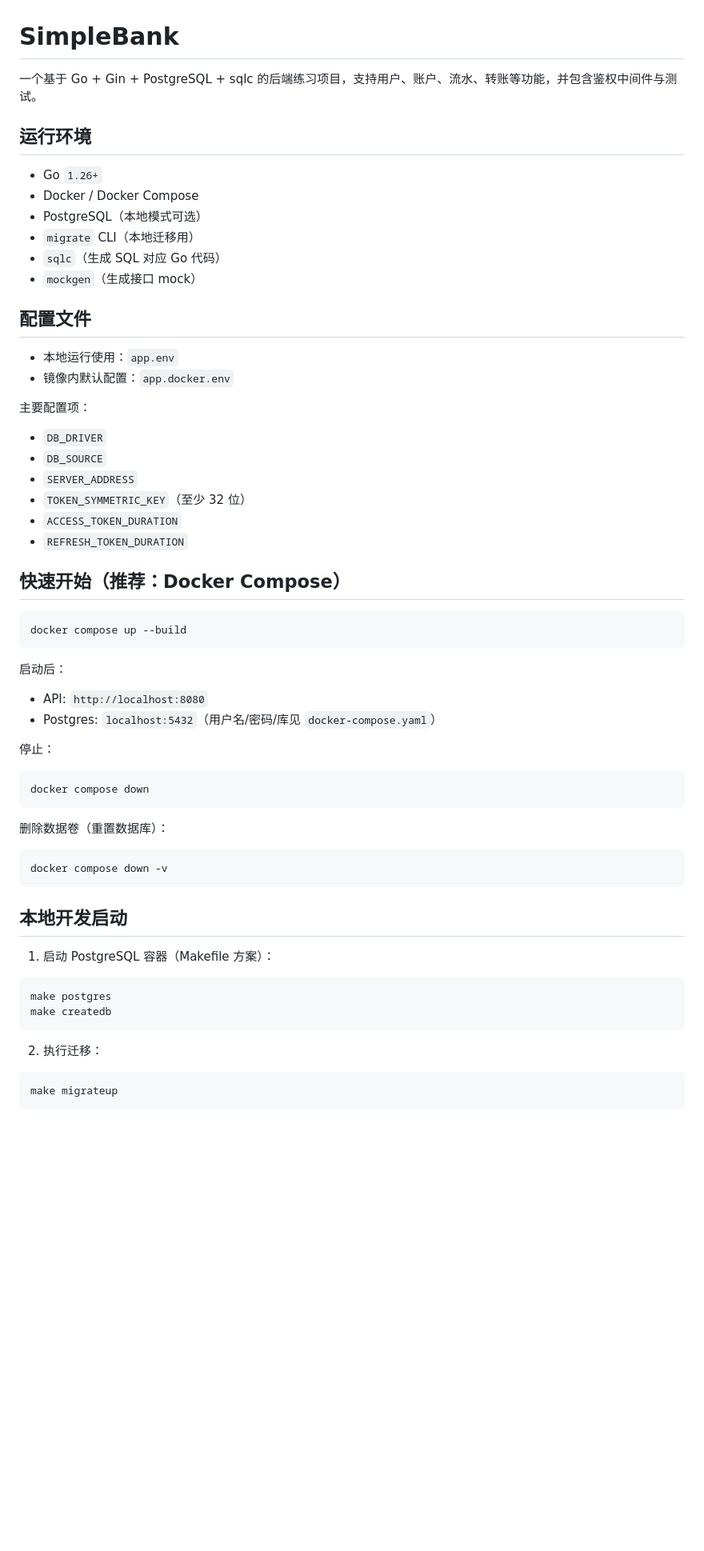
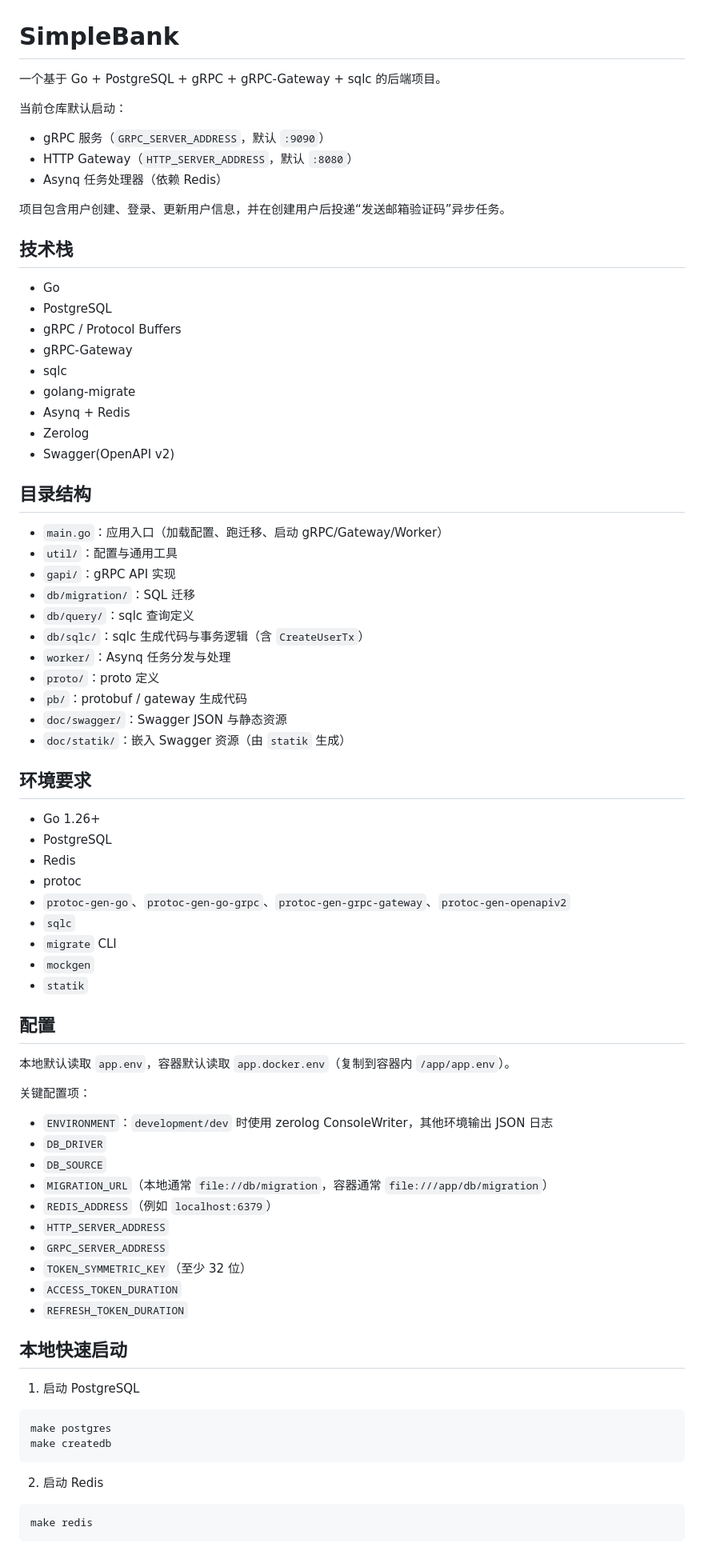
Before and after one commit to KamisAyaka/simplebank, a Markdown page: README.md, the part around one of its changes. Shown at 80% size. Rendered like a GitHub page; blank space fills up the shorter version.

````diff
--- a/README.md
+++ b/README.md
@@ -1,65 +1,81 @@
 # SimpleBank
 
-一个基于 Go + Gin + PostgreSQL + sqlc 的后端练习项目，支持用户、账户、流水、转账等功能，并包含鉴权中间件与测试。
+一个基于 Go + PostgreSQL + gRPC + gRPC-Gateway + sqlc 的后端项目。
 
-## 运行环境
+当前仓库默认启动：
+- gRPC 服务（`GRPC_SERVER_ADDRESS`，默认 `:9090`）
+- HTTP Gateway（`HTTP_SERVER_ADDRESS`，默认 `:8080`）
+- Asynq 任务处理器（依赖 Redis）
 
-- Go `1.26+`
-- Docker / Docker Compose
-- PostgreSQL（本地模式可选）
-- `migrate` CLI（本地迁移用）
-- `sqlc`（生成 SQL 对应 Go 代码）
-- `mockgen`（生成接口 mock）
+项目包含用户创建、登录、更新用户信息，并在创建用户后投递“发送邮箱验证码”异步任务。
 
-## 配置文件
+## 技术栈
 
-- 本地运行使用：`app.env`
-- 镜像内默认配置：`app.docker.env`
+- Go
+- PostgreSQL
+- gRPC / Protocol Buffers
+- gRPC-Gateway
+- sqlc
+- golang-migrate
+- Asynq + Redis
+- Zerolog
+- Swagger(OpenAPI v2)
 
-主要配置项：
+## 目录结构
 
+- `main.go`：应用入口（加载配置、跑迁移、启动 gRPC/Gateway/Worker）
+- `util/`：配置与通用工具
+- `gapi/`：gRPC API 实现
+- `db/migration/`：SQL 迁移
+- `db/query/`：sqlc 查询定义
+- `db/sqlc/`：sqlc 生成代码与事务逻辑（含 `CreateUserTx`）
+- `worker/`：Asynq 任务分发与处理
+- `proto/`：proto 定义
+- `pb/`：protobuf / gateway 生成代码
+- `doc/swagger/`：Swagger JSON 与静态资源
+- `doc/statik/`：嵌入 Swagger 资源（由 `statik` 生成）
+
+## 环境要求
+
+- Go 1.26+
+- PostgreSQL
+- Redis
+- protoc
+- `protoc-gen-go`、`protoc-gen-go-grpc`、`protoc-gen-grpc-gateway`、`protoc-gen-openapiv2`
+- `sqlc`
+- `migrate` CLI
+- `mockgen`
+- `statik`
+
+## 配置
+
+本地默认读取 `app.env`，容器默认读取 `app.docker.env`（复制到容器内 `/app/app.env`）。
+
+关键配置项：
+
+- `ENVIRONMENT`：`development/dev` 时使用 zerolog ConsoleWriter，其他环境输出 JSON 日志
 - `DB_DRIVER`
 - `DB_SOURCE`
-- `SERVER_ADDRESS`
+- `MIGRATION_URL`（本地通常 `file://db/migration`，容器通常 `file:///app/db/migration`）
+- `REDIS_ADDRESS`（例如 `localhost:6379`）
+- `HTTP_SERVER_ADDRESS`
+- `GRPC_SERVER_ADDRESS`
 - `TOKEN_SYMMETRIC_KEY`（至少 32 位）
 - `ACCESS_TOKEN_DURATION`
 - `REFRESH_TOKEN_DURATION`
 
-## 快速开始（推荐：Docker Compose）
+## 本地快速启动
 
-```bash
-docker compose up --build
-```
-
-启动后：
-
-- API: `http://localhost:8080`
-- Postgres: `localhost:5432`（用户名/密码/库见 `docker-compose.yaml`）
-
-停止：
-
-```bash
-docker compose down
-```
-
-删除数据卷（重置数据库）：
-
-```bash
-docker compose down -v
-```
-
-## 本地开发启动
-
-1. 启动 PostgreSQL 容器（Makefile 方案）：
+1. 启动 PostgreSQL
 
 ```bash
 make postgres
 make createdb
 ```
 
-2. 执行迁移：
+2. 启动 Redis
 
 ```bash
-make migrateup
+make redis
 ```
 
````
Also changed, not shown: other parts of README.md (+62 -83 lines).
